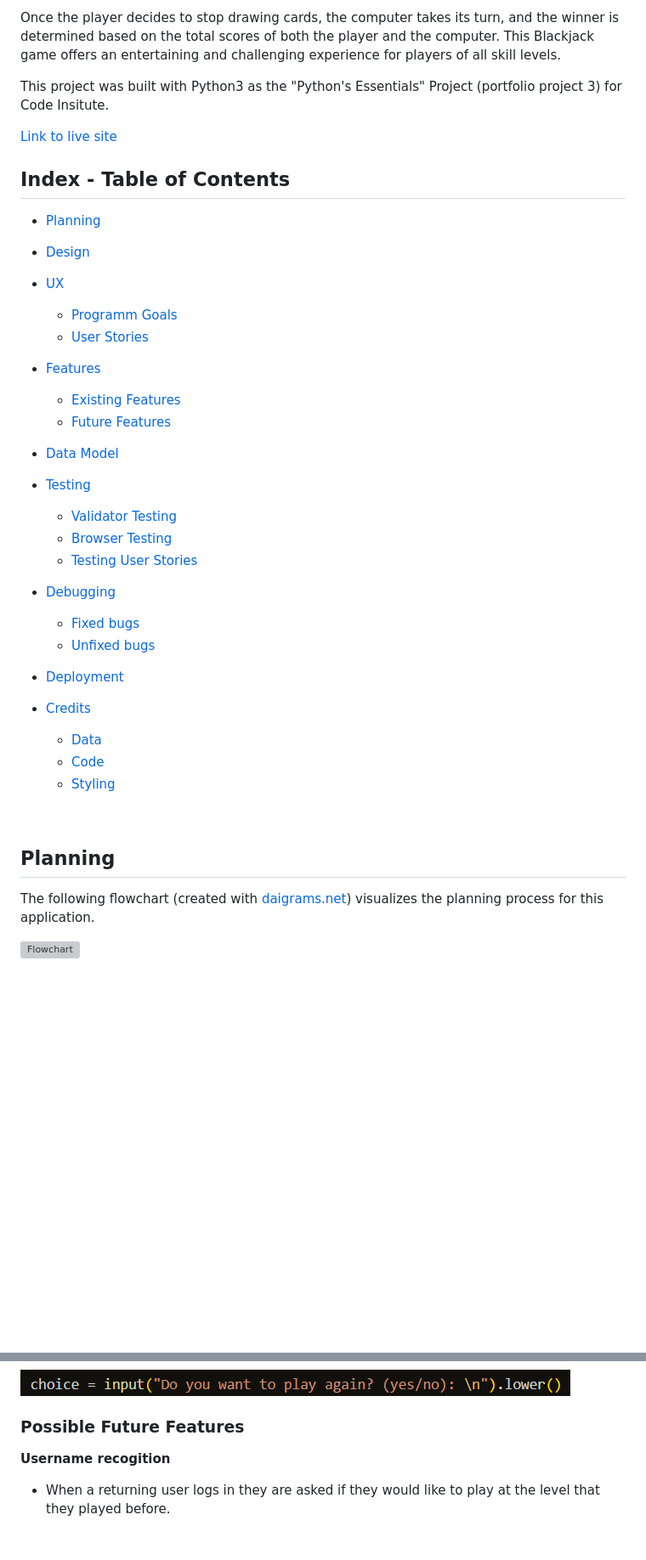
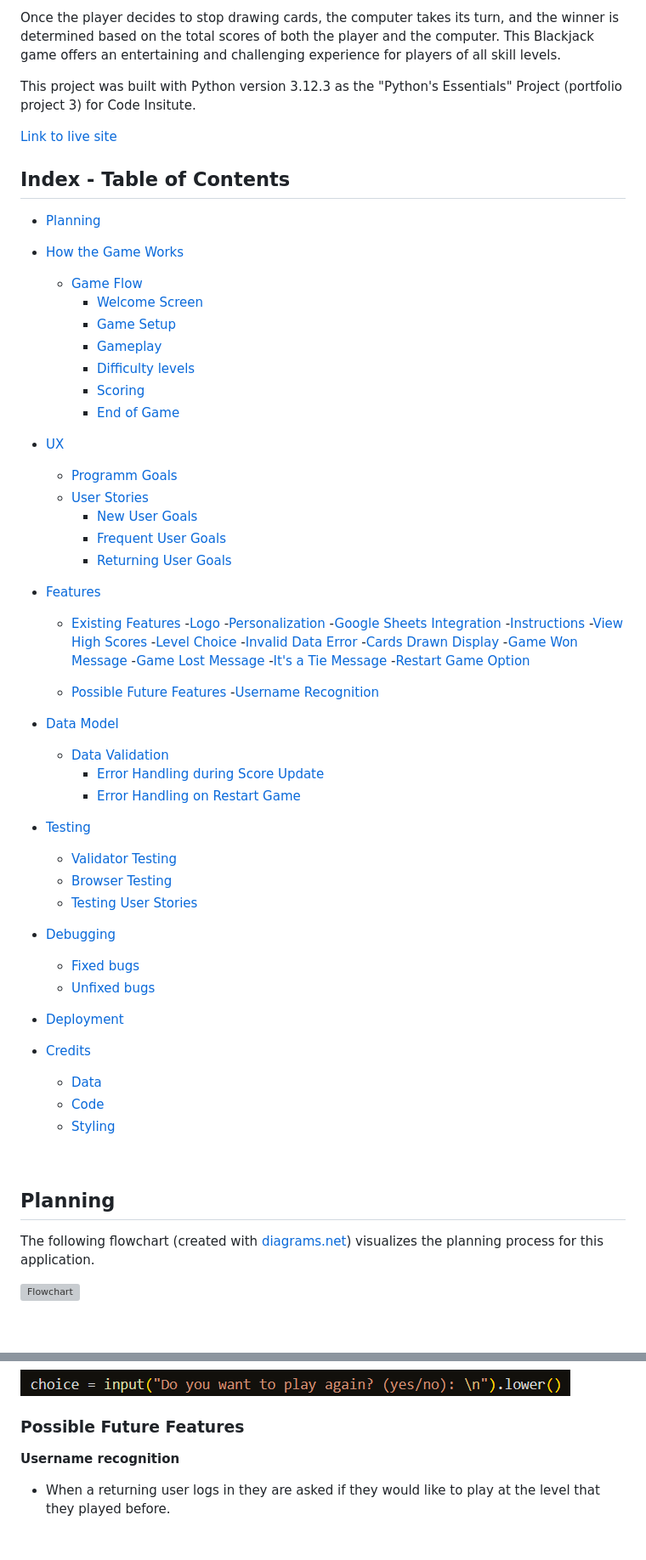
Before and after one commit to Nikkig087/blackjack, a Markdown page: README.md, 2 parts joined by grey strips. Shown at 85% size. Rendered like a GitHub page; blank space fills up the shorter version; grey boxes are pictures that could not be loaded.

Commit message:
README.md index updated

```diff
--- a/README.md
+++ b/README.md
@@ -9,40 +9,58 @@ The Player can choose to draw additional cards ("hit") or stop drawing ("stand")
 
 Once the player decides to stop drawing cards, the computer takes its turn, and the winner is determined based on the total scores of both the player and the computer. This Blackjack game offers an entertaining and challenging experience for players of all skill levels.
 
-This project was built with Python3 as the "Python's Essentials" Project (portfolio project 3) for Code Insitute.
+This project was built with Python version 3.12.3 as the "Python's Essentials" Project (portfolio project 3) for Code Insitute.
 
 [Link to live site](https://blackjack-ng-941132ac49c5.herokuapp.com/)
-
-
 
 
 ## Index - Table of Contents
 
 - [Planning](#planning)
-
-- [Design](#design)
-
+- [How the Game Works](#how-the-game-works)
+    - [Game Flow](#game-flow)
+        - [Welcome Screen](#welcome-screen)
+        - [Game Setup](#game-setup)
+        - [Gameplay](#gameplay)
+        - [Difficulty levels](#difficulty-levels)
+        - [Scoring](#scoring)
+        - [End of Game](#end-of-game)
 - [UX](#ux)
     - [Programm Goals](#programm-goals)
     - [User Stories](#user-stories)
-
+        - [New User Goals](#new-user-goals)
+        - [Frequent User Goals](#frequent-user-goals)
+        - [Returning User Goals](#returning-user-goals)
 - [Features](#features)
     - [Existing Features](#existing-features)
-    - [Future Features](#possible-future-features)
+        -[Logo](#logo)
+        -[Personalization](#personalization)
+        -[Google Sheets Integration](#google-sheets-integration)
+        -[Instructions](#instructions)
+        -[View High Scores](#view-high-scores)
+        -[Level Choice](#level-choice)
+        -[Invalid Data Error](#invalid-data-error)
+        -[Cards Drawn Display](#cards-drawn-display)
+        -[Game Won Message](#game-won-message)
+        -[Game Lost Message](#game-lost-message)
+        -[It's a Tie Message](#it's-a-tie-message)
+        -[Restart Game Option](#restart-game-option)
+
+    - [Possible Future Features](#possible-future-features)
+        -[Username Recognition](#username-recognition)
 
 - [Data Model](#data-model)
-
+    - [Data Validation](#data-validation)
+        - [Error Handling during Score Update](#error-handling-during-score-update)
+        - [Error Handling on Restart Game](#error-handling-on-restart-game)
 - [Testing](#testing)
     - [Validator Testing](#validator-testing)
     - [Browser Testing](#browser-testing)
     - [Testing User Stories](#testing-user-stories-functionality)
-
 - [Debugging](#debugging)
     - [Fixed bugs](#fixed-bugs)
     - [Unfixed bugs](#unfixed-bugs)
-
 - [Deployment](#deployment)
-
 - [Credits](#credits)
     - [Data](#data)
     - [Code](#code)
@@ -52,7 +70,7 @@ This project was built with Python3 as the "Python's Essentials" Project (portfo
 
 ## Planning
 
-The following flowchart (created with [daigrams.net](https://app.diagrams.net/)) visualizes the planning process for this application.
+The following flowchart (created with [diagrams.net](https://app.diagrams.net/)) visualizes the planning process for this application.
 
 ![Flowchart](assets/design/overview.webp)
 
@@ -237,7 +255,7 @@ As a user I want to
 
 ### Possible Future Features
 
-**Username recogition**
+**Username recognition**
 - When a returning user logs in they are asked if they would like to play at the level that they played before.
 
 <br>
```
Also changed, not shown: other parts of README.md (+3 -3 lines).
